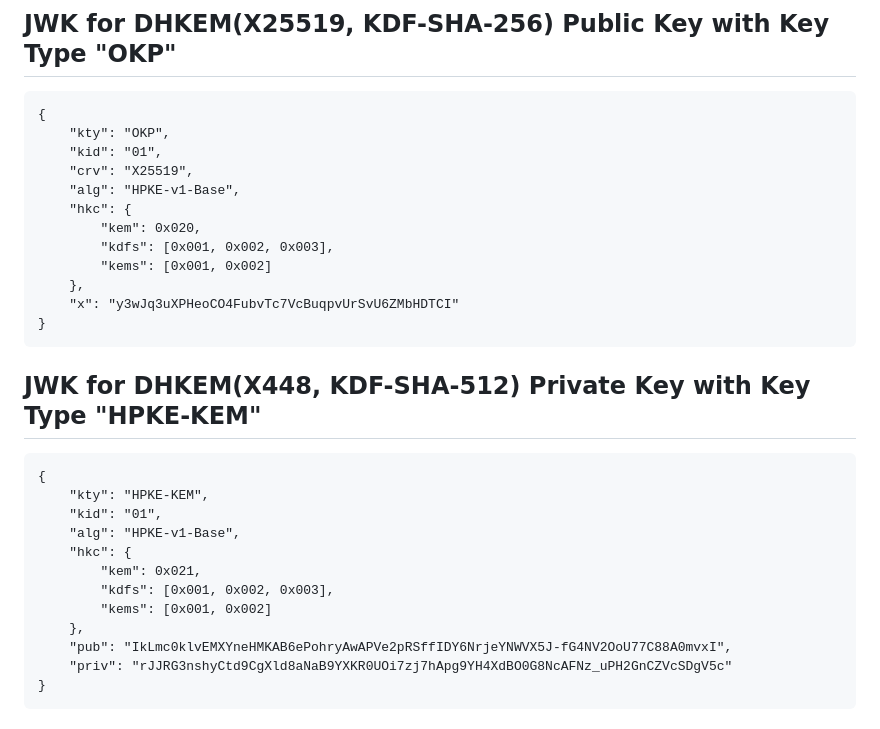
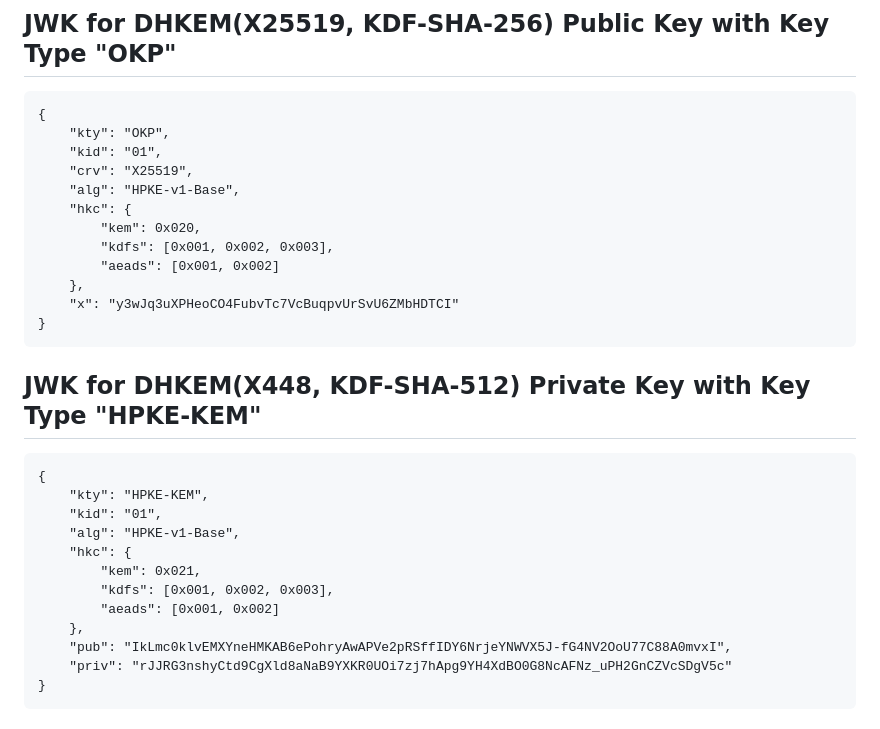
Before and after one commit to dajiaji/i-d-cose-cose-key-jwk-hpke-kem, a Markdown page: draft-ajitomi-cose-cose-key-jwk-hpke-kem.md, the part around the change. Drawn GitHub-style.

Commit message:
Fix example.

```diff
--- a/draft-ajitomi-cose-cose-key-jwk-hpke-kem.md
+++ b/draft-ajitomi-cose-cose-key-jwk-hpke-kem.md
@@ -182,7 +182,7 @@ TODO
     "hkc": {
         "kem": 0x020,
         "kdfs": [0x001, 0x002, 0x003],
-        "kems": [0x001, 0x002]
+        "aeads": [0x001, 0x002]
     },
     "x": "y3wJq3uXPHeoCO4FubvTc7VcBuqpvUrSvU6ZMbHDTCI"
 }
@@ -198,7 +198,7 @@ TODO
     "hkc": {
         "kem": 0x021,
         "kdfs": [0x001, 0x002, 0x003],
-        "kems": [0x001, 0x002]
+        "aeads": [0x001, 0x002]
     },
     "pub": "IkLmc0klvEMXYneHMKAB6ePohryAwAPVe2pRSffIDY6NrjeYNWVX5J-fG4NV2OoU77C88A0mvxI",
     "priv": "rJJRG3nshyCtd9CgXld8aNaB9YXKR0UOi7zj7hApg9YH4XdBO0G8NcAFNz_uPH2GnCZVcSDgV5c"
```
